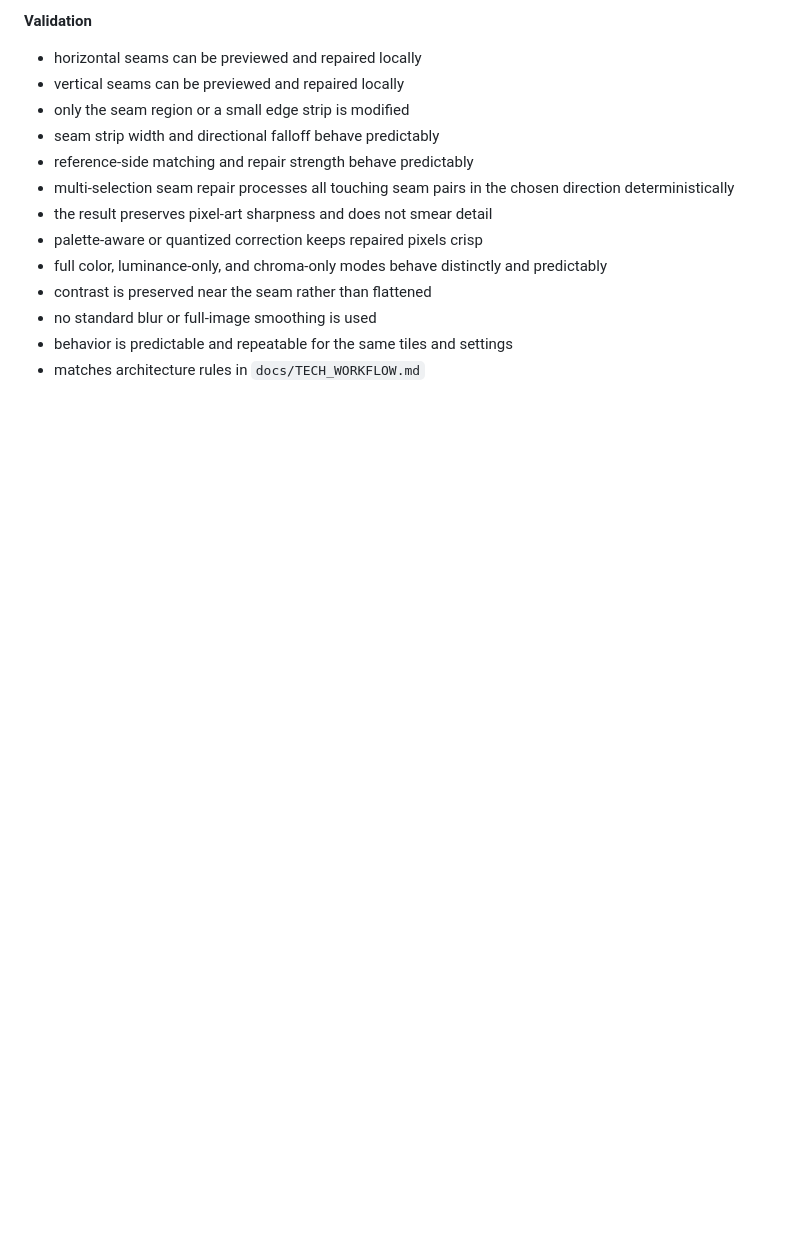
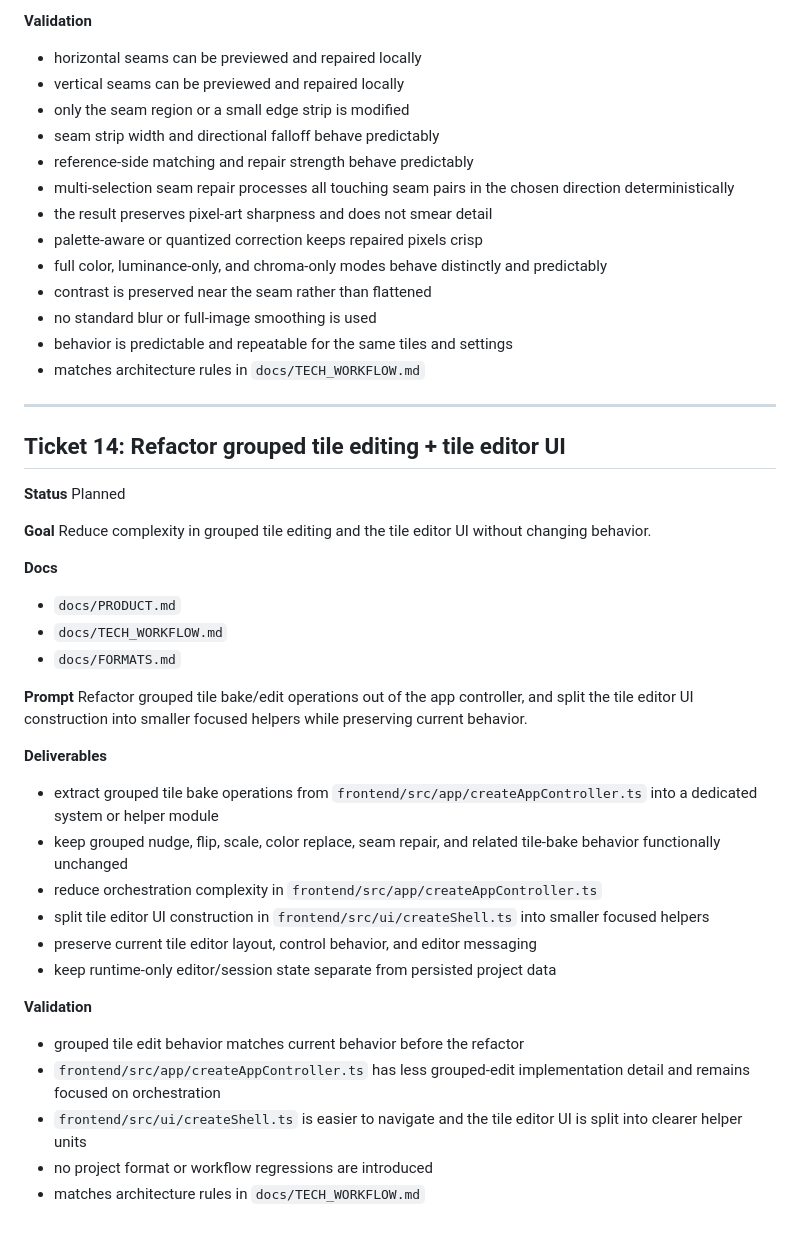
Before and after one commit to Genxbit/tilejam, a Markdown page: docs/ITERATIONS.md, the part around the change. Drawn GitHub-style; blank space fills up the shorter version.

Commit message:
Added coming ticket 14 for minor refactoring

```diff
--- a/docs/ITERATIONS.md
+++ b/docs/ITERATIONS.md
@@ -455,3 +455,39 @@ Add seam-aware tile edge harmonization tools for adjacent output tiles.
 * no standard blur or full-image smoothing is used
 * behavior is predictable and repeatable for the same tiles and settings
 * matches architecture rules in `docs/TECH_WORKFLOW.md`
+
+---
+
+## Ticket 14: Refactor grouped tile editing + tile editor UI
+
+**Status**
+Planned
+
+**Goal**
+Reduce complexity in grouped tile editing and the tile editor UI without changing behavior.
+
+**Docs**
+
+* `docs/PRODUCT.md`
+* `docs/TECH_WORKFLOW.md`
+* `docs/FORMATS.md`
+
+**Prompt**
+Refactor grouped tile bake/edit operations out of the app controller, and split the tile editor UI construction into smaller focused helpers while preserving current behavior.
+
+**Deliverables**
+
+* extract grouped tile bake operations from `frontend/src/app/createAppController.ts` into a dedicated system or helper module
+* keep grouped nudge, flip, scale, color replace, seam repair, and related tile-bake behavior functionally unchanged
+* reduce orchestration complexity in `frontend/src/app/createAppController.ts`
+* split tile editor UI construction in `frontend/src/ui/createShell.ts` into smaller focused helpers
+* preserve current tile editor layout, control behavior, and editor messaging
+* keep runtime-only editor/session state separate from persisted project data
+
+**Validation**
+
+* grouped tile edit behavior matches current behavior before the refactor
+* `frontend/src/app/createAppController.ts` has less grouped-edit implementation detail and remains focused on orchestration
+* `frontend/src/ui/createShell.ts` is easier to navigate and the tile editor UI is split into clearer helper units
+* no project format or workflow regressions are introduced
+* matches architecture rules in `docs/TECH_WORKFLOW.md`
```
